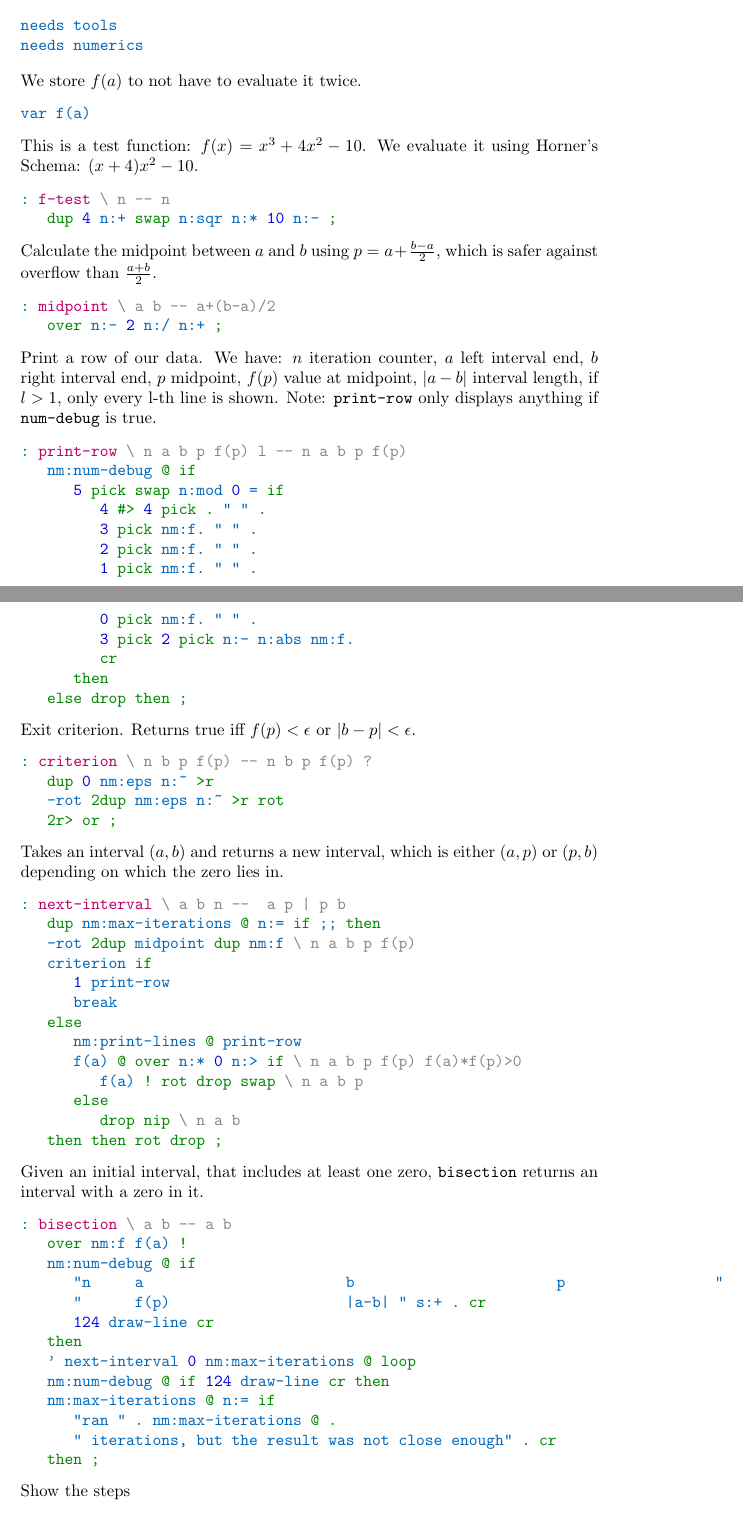
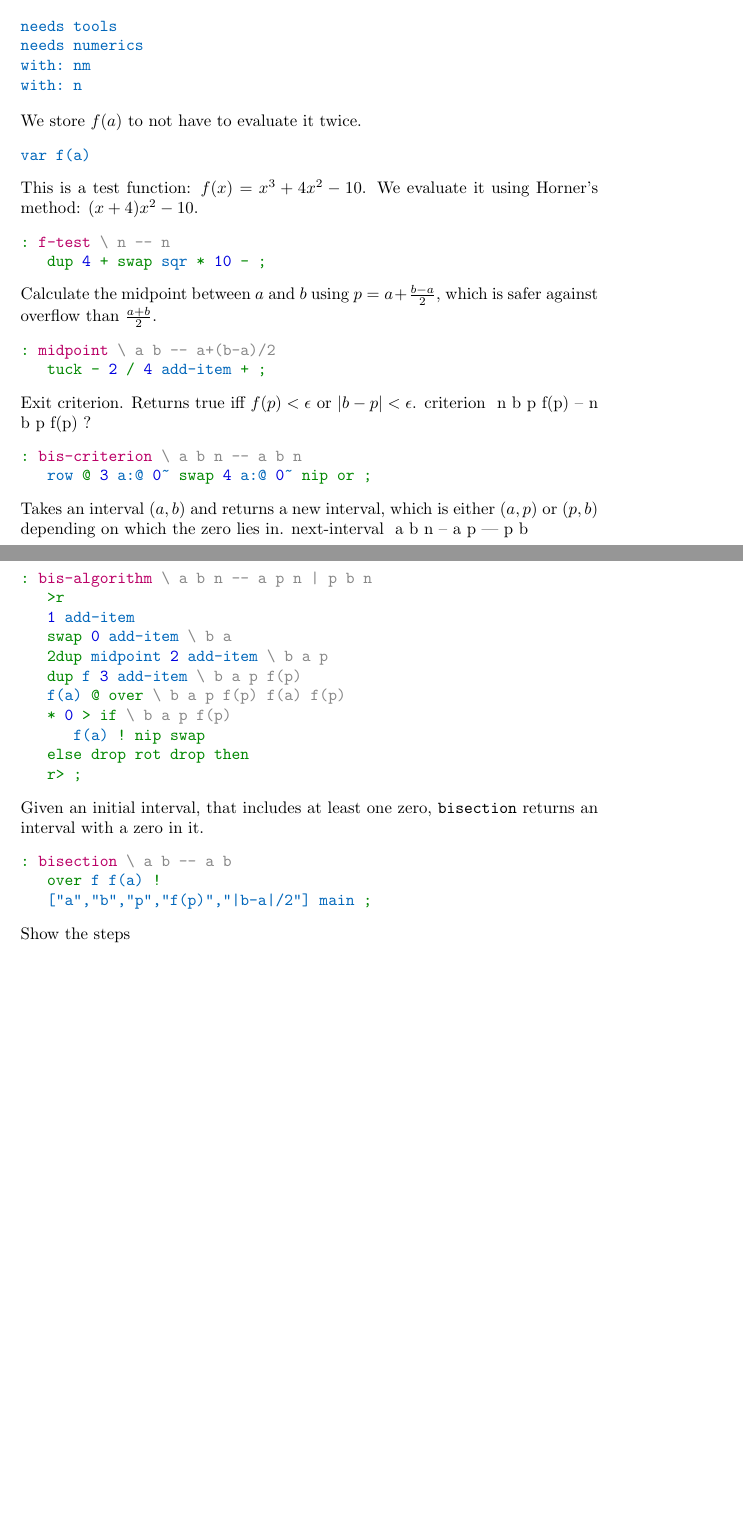
Before and after one commit to mofrisch/8th-mo, a LaTeX document (tex/bisection.8th.tex): two parts of pages 1 and 2 of 3 before the commit and two parts of pages 1 and 2 of 2 after it, joined at a grey line, cut so that both start at the same text, the shorter picture padded with empty space. Compiled offline with pdfLaTeX.

Commit message:
regula falsi, some corrections

```diff
--- a/tex/bisection.8th.tex
+++ b/tex/bisection.8th.tex
@@ -27,81 +27,53 @@ You should also consult the documentation of the numerics library.
 \begin{minted}{forth}
 needs tools
 needs numerics
+with: nm
+with: n
 \end{minted}
 We store $f(a)$ to not have to evaluate it twice.
 \begin{minted}{forth}
 var f(a)
 \end{minted}
 This is a test function: $f(x)=x^3+4x^2-10$. We evaluate it using
-Horner's Schema: $(x+4)x^2-10$.
+Horner's method: $(x+4)x^2-10$.
 \begin{minted}{forth}
 : f-test \ n -- n
-   dup 4 n:+ swap n:sqr n:* 10 n:- ;
+   dup 4 + swap sqr * 10 - ;
 \end{minted}
 Calculate the midpoint between $a$ and $b$ using $p=a+\frac{b-a}{2}$,
 which is safer against overflow than $\frac{a+b}{2}$.
 \begin{minted}{forth}
 : midpoint \ a b -- a+(b-a)/2
-   over n:- 2 n:/ n:+ ;
-\end{minted}
-Print a row of our data. We have: $n$ iteration counter, $a$ left interval
-end, $b$ right interval end, $p$ midpoint, $f(p)$ value at midpoint, $|a-b|$
-interval length, if $l>1$, only every l-th line is shown. Note:
-\texttt{print-row} only displays anything if \texttt{num-debug} is true.
-\begin{minted}{forth}
-: print-row \ n a b p f(p) l -- n a b p f(p)
-   nm:num-debug @ if
-      5 pick swap n:mod 0 = if
-         4 #> 4 pick . " " .
-         3 pick nm:f. " " .
-         2 pick nm:f. " " .
-         1 pick nm:f. " " .
-         0 pick nm:f. " " .
-         3 pick 2 pick n:- n:abs nm:f.
-         cr
-      then
-   else drop then ;
+   tuck - 2 / 4 add-item + ;
 \end{minted}
 Exit criterion. Returns true iff $f(p)<\epsilon$ or $|b-p|<\epsilon$.
+criterion \ n b p f(p) -- n b p f(p) ?
 \begin{minted}{forth}
-: criterion \ n b p f(p) -- n b p f(p) ?
-   dup 0 nm:eps n:~ >r
-   -rot 2dup nm:eps n:~ >r rot
-   2r> or ;
+: bis-criterion \ a b n -- a b n
+   row @ 3 a:@ 0~ swap 4 a:@ 0~ nip or ;
 \end{minted}
 Takes an interval $(a,b)$ and returns a new interval, which is either
 $(a,p)$ or $(p,b)$ depending on which the zero lies in.
+next-interval \ a b n --  a p | p b
 \begin{minted}{forth}
-: next-interval \ a b n --  a p | p b
-   dup nm:max-iterations @ n:= if ;; then
-   -rot 2dup midpoint dup nm:f \ n a b p f(p)
-   criterion if
-      1 print-row
-      break
-   else
-      nm:print-lines @ print-row
-      f(a) @ over n:* 0 n:> if \ n a b p f(p) f(a)*f(p)>0
-         f(a) ! rot drop swap \ n a b p
-      else
-         drop nip \ n a b
-   then then rot drop ;
+: bis-algorithm \ a b n -- a p n | p b n
+   >r
+   1 add-item
+   swap 0 add-item \ b a
+   2dup midpoint 2 add-item \ b a p
+   dup f 3 add-item \ b a p f(p)
+   f(a) @ over \ b a p f(p) f(a) f(p)
+   * 0 > if \ b a p f(p)
+      f(a) ! nip swap
+   else drop rot drop then
+   r> ;
 \end{minted}
 Given an initial interval, that includes at least one zero,
 \texttt{bisection} returns an interval with a zero in it.
 \begin{minted}{forth}
 : bisection \ a b -- a b
-   over nm:f f(a) !
-   nm:num-debug @ if
-      "n     a                       b                       p                 "
-      "      f(p)                    |a-b| " s:+ . cr
-      124 draw-line cr
-   then
-   ' next-interval 0 nm:max-iterations @ loop
-   nm:num-debug @ if 124 draw-line cr then
-   nm:max-iterations @ n:= if
-      "ran " . nm:max-iterations @ .
-      " iterations, but the result was not close enough" . cr
-   then ;
+   over f f(a) !
+   ["a","b","p","f(p)","|b-a|/2"] main ;
 \end{minted}
 Show the steps
 \begin{minted}{forth}
```
Also changed, not shown: tex/bisection.8th.pdf, tex/bisection.8th.tex (8 more changed lines), 5 other files.
